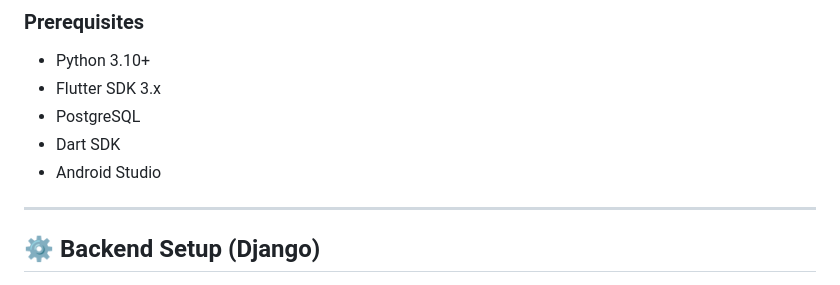
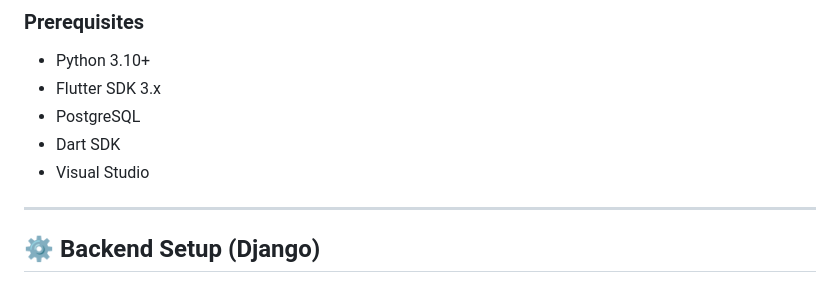
Before and after one commit to Lalalaa236/SpotifAI, a Markdown page: README.md, the part around the change. GitHub-like rendering.

```diff
--- a/README.md
+++ b/README.md
@@ -41,7 +41,7 @@ SpotifAI/
 * Flutter SDK 3.x
 * PostgreSQL
 * Dart SDK
-* Android Studio
+* Visual Studio
 
 ---
 
```
